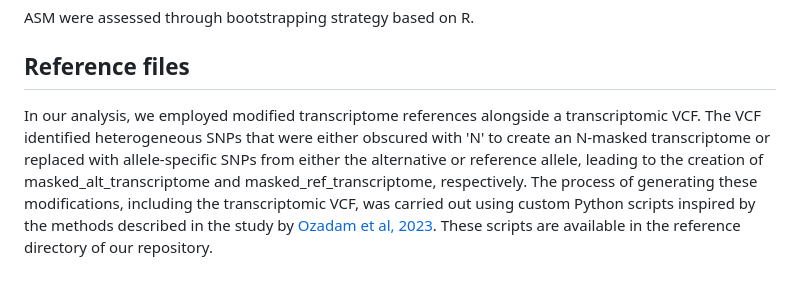
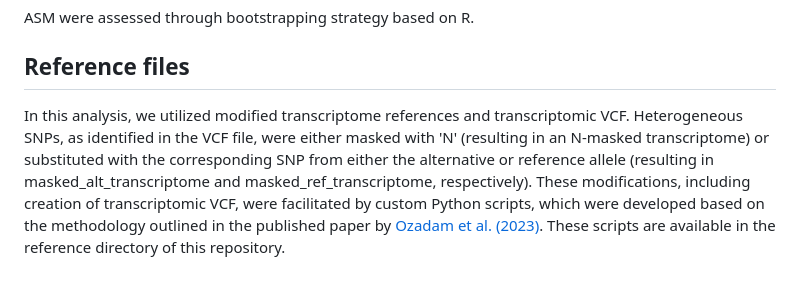
Before and after one commit to DayeaPark/Allele-specific-m6A-modification, a Markdown page: README.md, the part around the change. Drawn GitHub-style.

```diff
--- a/README.md
+++ b/README.md
@@ -81,5 +81,4 @@ m6anet inference --input_dir dataprep/ --out_dir m6Anet_output/ --n_processes 10
 ASM were assessed through bootstrapping strategy based on R.
 
 ## Reference files
-In our analysis, we employed modified transcriptome references alongside a transcriptomic VCF. The VCF identified heterogeneous SNPs that were either obscured with 'N' to create an N-masked transcriptome or replaced with allele-specific SNPs from either the alternative or reference allele, leading to the creation of masked_alt_transcriptome and masked_ref_transcriptome, respectively. The process of generating these modifications, including the transcriptomic VCF, was carried out using custom Python scripts inspired by the methods described in the study by
-[Ozadam et al, 2023](https://www.nature.com/articles/s41586-023-06228-9). These scripts are available in the reference directory of our repository.
+In this analysis, we utilized modified transcriptome references and transcriptomic VCF. Heterogeneous SNPs, as identified in the VCF file, were either masked with 'N' (resulting in an N-masked transcriptome) or substituted with the corresponding SNP from either the alternative or reference allele (resulting in masked_alt_transcriptome and masked_ref_transcriptome, respectively). These modifications, including creation of transcriptomic VCF, were facilitated by custom Python scripts, which were developed based on the methodology outlined in the published paper by [Ozadam et al. (2023)](https://www.nature.com/articles/s41586-023-06228-9). These scripts are available in the reference directory of this repository.
```
